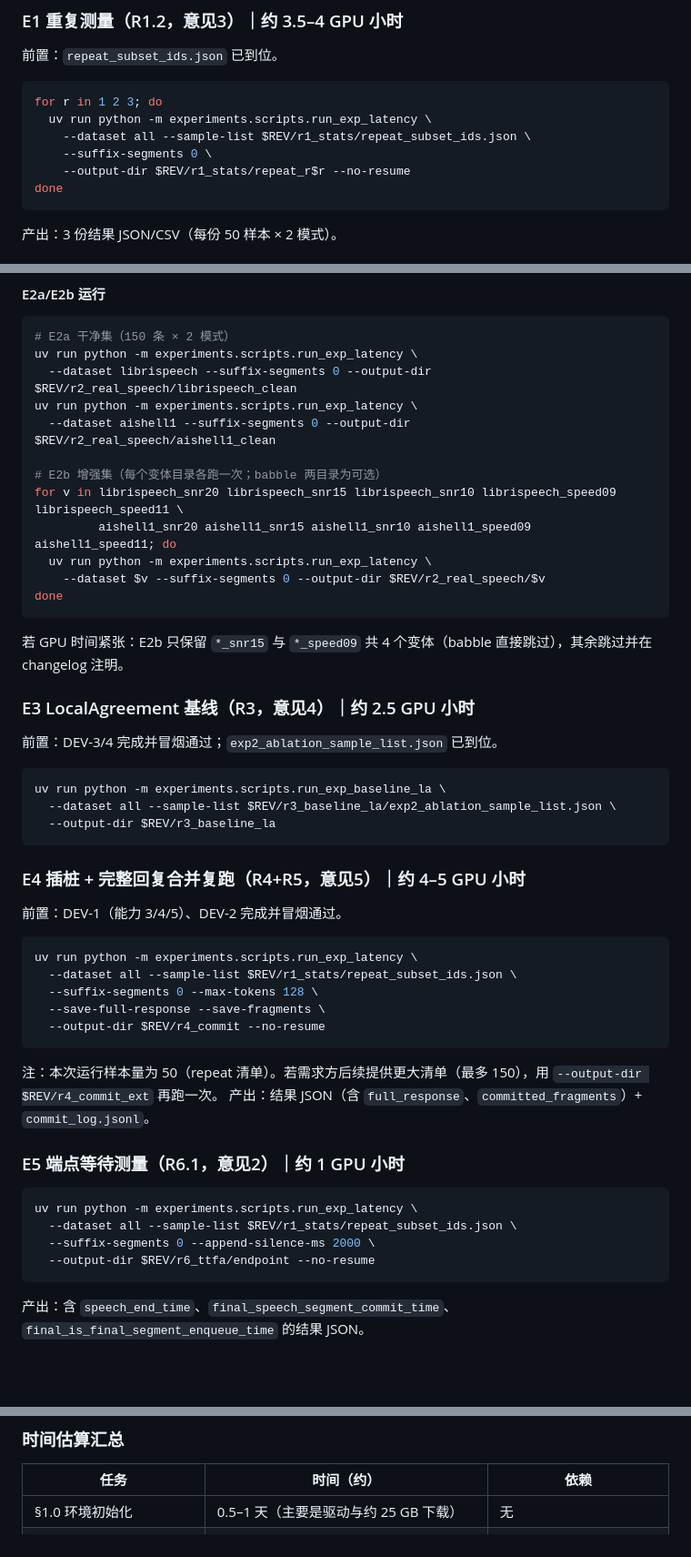
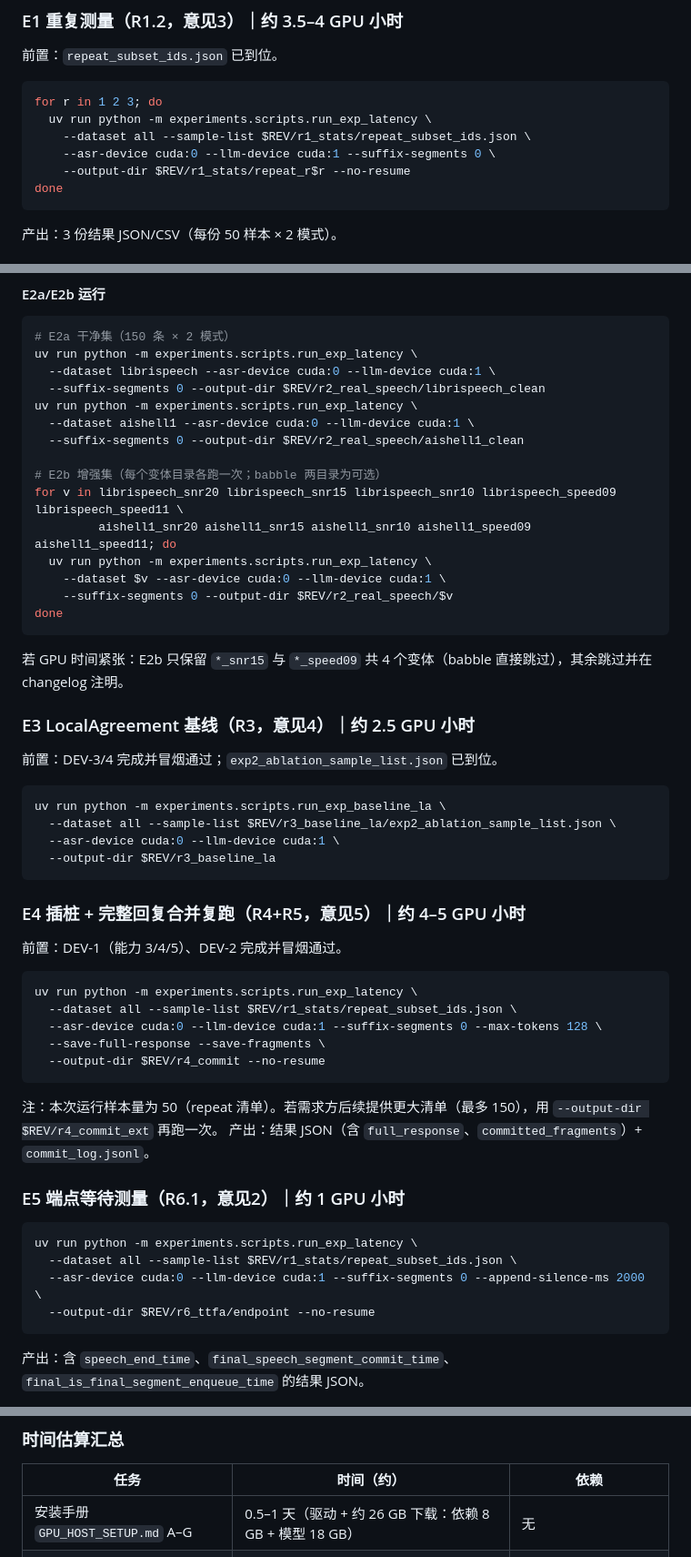
Before and after one commit to hua0424/streamllm, a Markdown page: experiments/GPU_EXPERIMENT_HANDOFF.md, 3 parts joined by grey strips. Shown at 91% size. GitHub-like rendering; blank space fills up the shorter version.

````diff
--- a/experiments/GPU_EXPERIMENT_HANDOFF.md
+++ b/experiments/GPU_EXPERIMENT_HANDOFF.md
@@ -281,7 +292,7 @@ class LocalAgreementStreamer:
 for r in 1 2 3; do
   uv run python -m experiments.scripts.run_exp_latency \
     --dataset all --sample-list $REV/r1_stats/repeat_subset_ids.json \
-    --suffix-segments 0 \
+    --asr-device cuda:0 --llm-device cuda:1 --suffix-segments 0 \
     --output-dir $REV/r1_stats/repeat_r$r --no-resume
 done
 ```
@@ -340,15 +351,18 @@ E2-0 验收线（不过则停止并报告，勿跑 E2）：
 ```bash
 # E2a 干净集（150 条 × 2 模式）
 uv run python -m experiments.scripts.run_exp_latency \
-  --dataset librispeech --suffix-segments 0 --output-dir $REV/r2_real_speech/librispeech_clean
+  --dataset librispeech --asr-device cuda:0 --llm-device cuda:1 \
+  --suffix-segments 0 --output-dir $REV/r2_real_speech/librispeech_clean
 uv run python -m experiments.scripts.run_exp_latency \
-  --dataset aishell1 --suffix-segments 0 --output-dir $REV/r2_real_speech/aishell1_clean
+  --dataset aishell1 --asr-device cuda:0 --llm-device cuda:1 \
+  --suffix-segments 0 --output-dir $REV/r2_real_speech/aishell1_clean
 
 # E2b 增强集（每个变体目录各跑一次；babble 两目录为可选）
 for v in librispeech_snr20 librispeech_snr15 librispeech_snr10 librispeech_speed09 librispeech_speed11 \
          aishell1_snr20 aishell1_snr15 aishell1_snr10 aishell1_speed09 aishell1_speed11; do
   uv run python -m experiments.scripts.run_exp_latency \
-    --dataset $v --suffix-segments 0 --output-dir $REV/r2_real_speech/$v
+    --dataset $v --asr-device cuda:0 --llm-device cuda:1 \
+    --suffix-segments 0 --output-dir $REV/r2_real_speech/$v
 done
 ```
 
@@ -361,6 +375,7 @@ done
 ```bash
 uv run python -m experiments.scripts.run_exp_baseline_la \
   --dataset all --sample-list $REV/r3_baseline_la/exp2_ablation_sample_list.json \
+  --asr-device cuda:0 --llm-device cuda:1 \
   --output-dir $REV/r3_baseline_la
 ```
 
@@ -371,7 +386,7 @@ uv run python -m experiments.scripts.run_exp_baseline_la \
 ```bash
 uv run python -m experiments.scripts.run_exp_latency \
   --dataset all --sample-list $REV/r1_stats/repeat_subset_ids.json \
-  --suffix-segments 0 --max-tokens 128 \
+  --asr-device cuda:0 --llm-device cuda:1 --suffix-segments 0 --max-tokens 128 \
   --save-full-response --save-fragments \
   --output-dir $REV/r4_commit --no-resume
 ```
@@ -384,7 +399,7 @@ uv run python -m experiments.scripts.run_exp_latency \
 ```bash
 uv run python -m experiments.scripts.run_exp_latency \
   --dataset all --sample-list $REV/r1_stats/repeat_subset_ids.json \
-  --suffix-segments 0 --append-silence-ms 2000 \
+  --asr-device cuda:0 --llm-device cuda:1 --suffix-segments 0 --append-silence-ms 2000 \
   --output-dir $REV/r6_ttfa/endpoint --no-resume
 ```
 
@@ -404,7 +419,7 @@ uv run python -m experiments.scripts.measure_tts_first_chunk \
 
 | 任务 | 时间（约） | 依赖 |
 |---|---|---|
-| §1.0 环境初始化 | 0.5–1 天（主要是驱动与约 25 GB 下载） | 无 |
+| 安装手册 `GPU_HOST_SETUP.md` A–G | 0.5–1 天（驱动 + 约 26 GB 下载：依赖 8 GB + 模型 18 GB） | 无 |
 | 原始数据包传输 + §1.1 核验 | 0.5 天（视传输渠道） | 无 |
 | E1 | 3.5–4 GPU 小时 | 数据包 + repeat 清单 + DEV-1 |
 | E2-0 数据集构建（CPU 为主） | 语料下载约 26 GB + 1–2 h CPU + QA 约 0.5 h GPU | openslr 可达 + 脚本已 push |
````
Also changed, not shown: other parts of experiments/GPU_EXPERIMENT_HANDOFF.md (+28 -17 lines), experiments/GPU_HOST_SETUP.md (added, +245 -0 lines).
